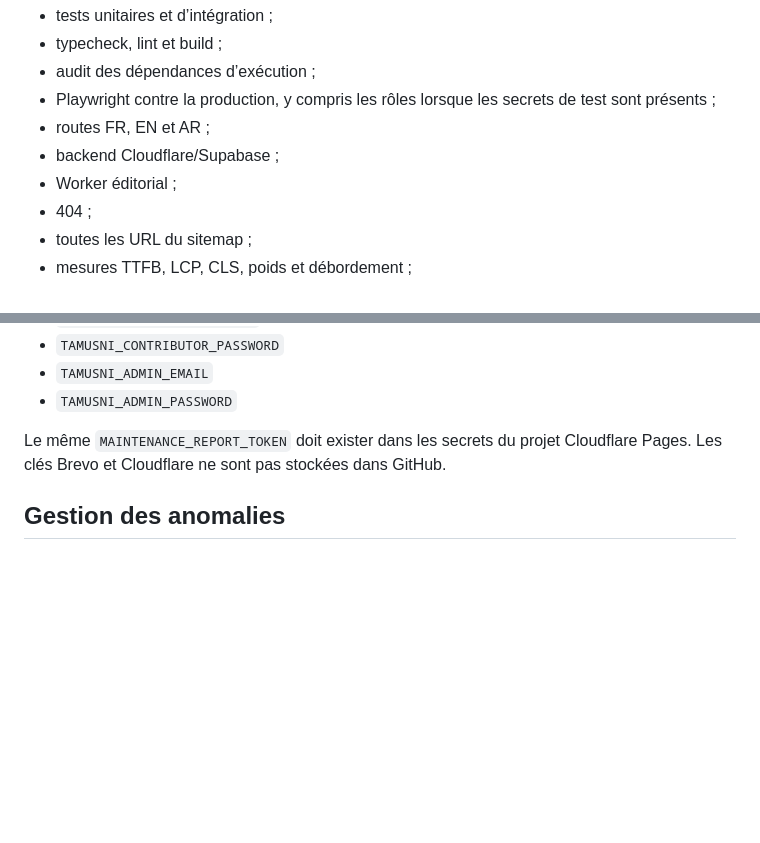
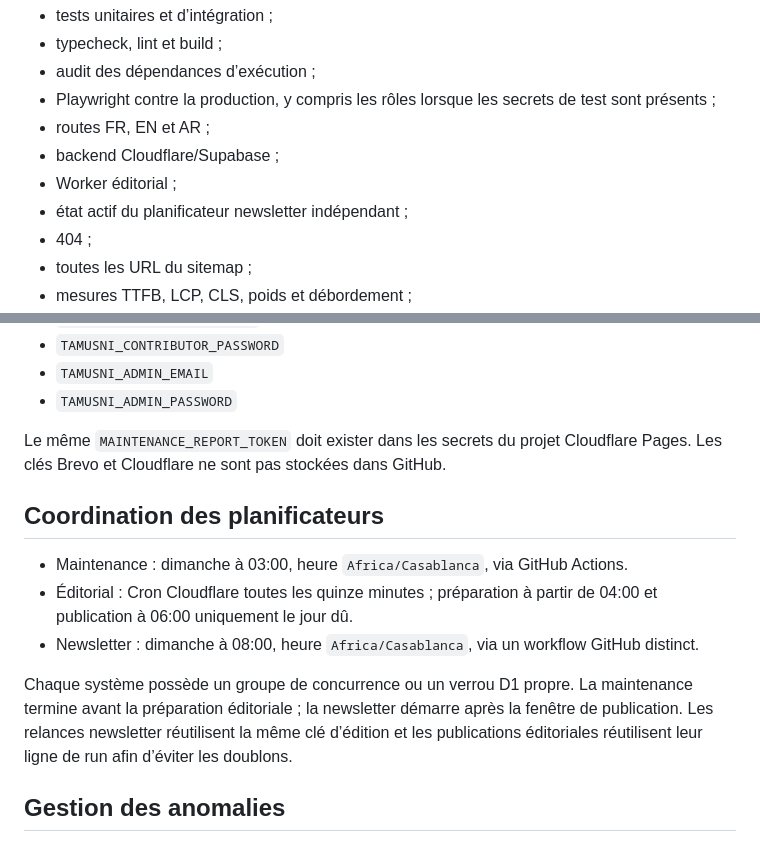
Before and after one commit to bayaya-devi/tamusni, a Markdown page: docs/WEEKLY_MAINTENANCE.md, 2 parts joined by grey strips. GitHub-like rendering; blank space fills up the shorter version.

Commit message:
Document automation schedule coordination

```diff
--- a/docs/WEEKLY_MAINTENANCE.md
+++ b/docs/WEEKLY_MAINTENANCE.md
@@ -17,6 +17,7 @@ Le script `scripts/maintenance/run.mjs` exécute :
 - routes FR, EN et AR ;
 - backend Cloudflare/Supabase ;
 - Worker éditorial ;
+- état actif du planificateur newsletter indépendant ;
 - 404 ;
 - toutes les URL du sitemap ;
 - mesures TTFB, LCP, CLS, poids et débordement ;
@@ -42,6 +43,14 @@ Le workflow transmet ensuite le PDF à `/api/maintenance/report`. Cette route Cl
 
 Le même `MAINTENANCE_REPORT_TOKEN` doit exister dans les secrets du projet Cloudflare Pages. Les clés Brevo et Cloudflare ne sont pas stockées dans GitHub.
 
+## Coordination des planificateurs
+
+- Maintenance : dimanche à 03:00, heure `Africa/Casablanca`, via GitHub Actions.
+- Éditorial : Cron Cloudflare toutes les quinze minutes ; préparation à partir de 04:00 et publication à 06:00 uniquement le jour dû.
+- Newsletter : dimanche à 08:00, heure `Africa/Casablanca`, via un workflow GitHub distinct.
+
+Chaque système possède un groupe de concurrence ou un verrou D1 propre. La maintenance termine avant la préparation éditoriale ; la newsletter démarre après la fenêtre de publication. Les relances newsletter réutilisent la même clé d’édition et les publications éditoriales réutilisent leur ligne de run afin d’éviter les doublons.
+
 ## Gestion des anomalies
 
 Les anomalies sont classées P0 à P3. Un P0 ou P1 fait échouer le workflow après la création et l’envoi du rapport, puis ouvre un incident GitHub.
```
